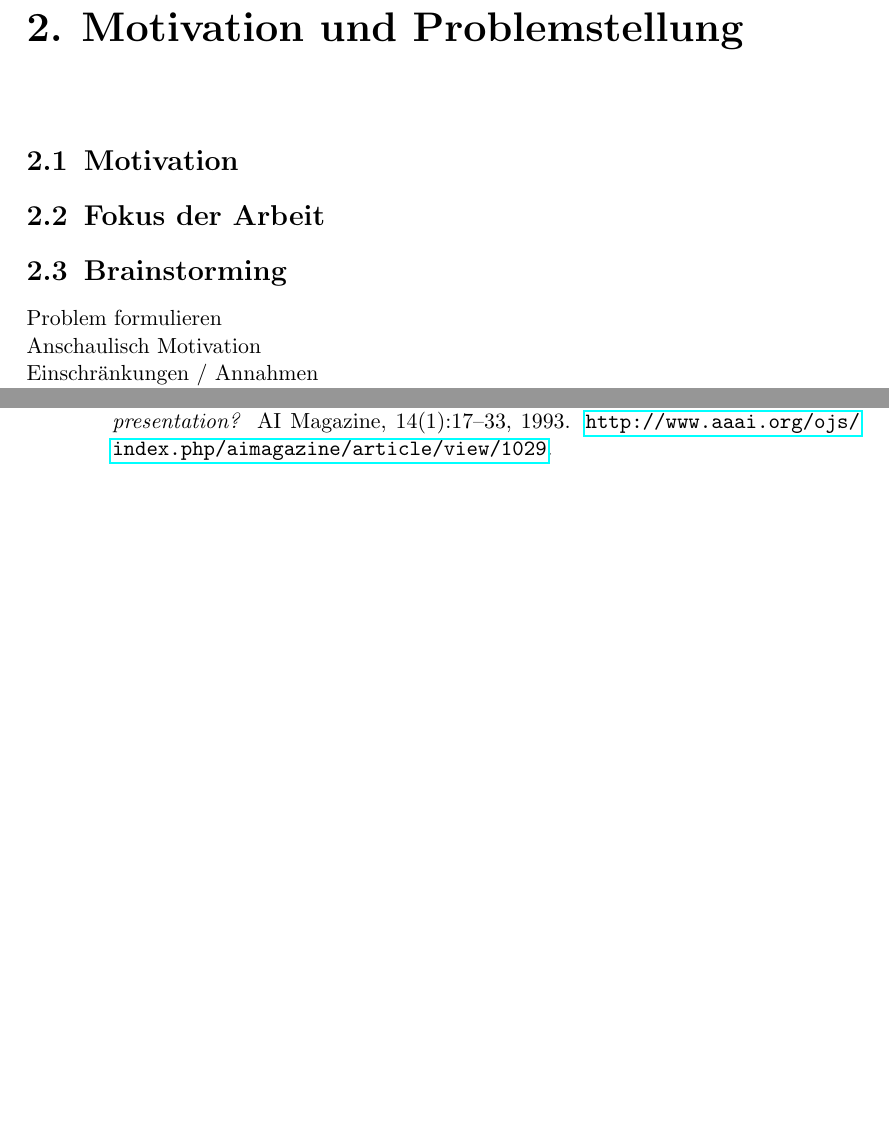
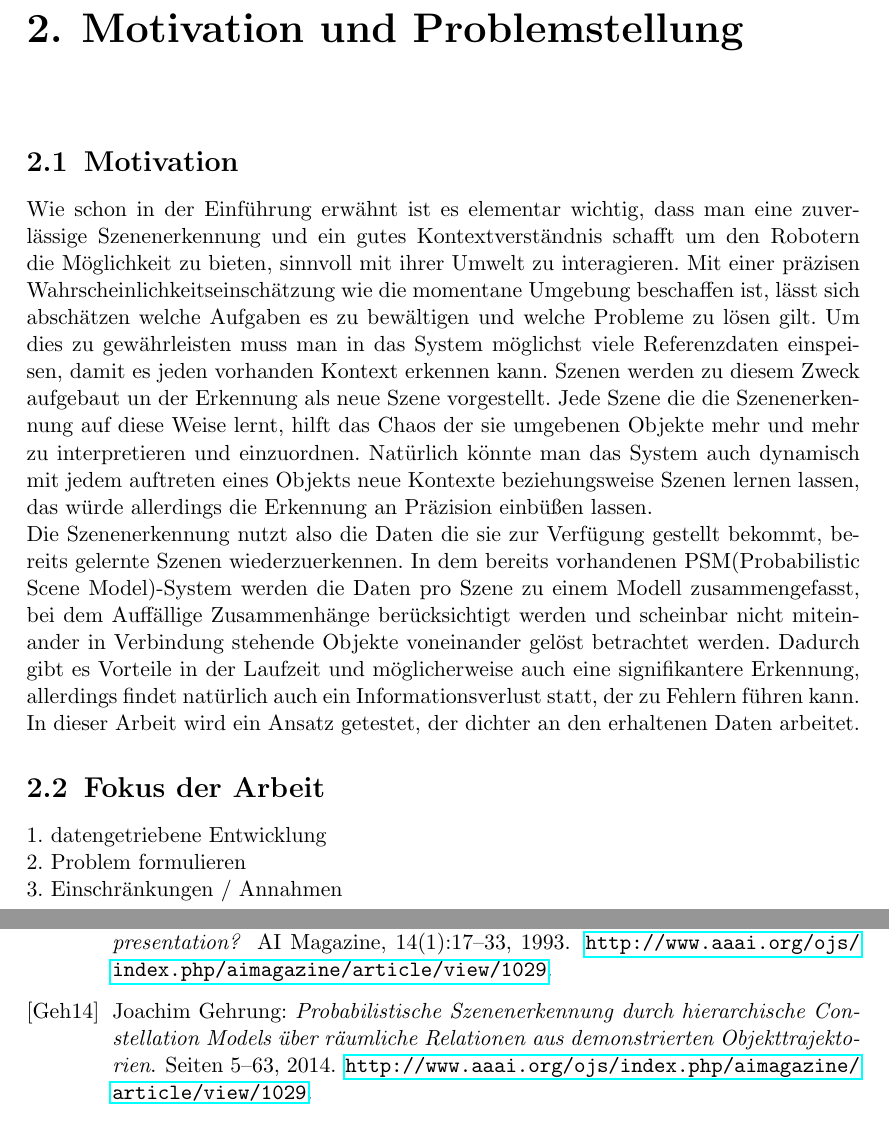
Before and after one commit to joshualink/bachelorarbeit, a LaTeX thesis (bachelorarbeit/diplomarbeit.tex, which reads bachelorarbeit/02motivation.tex, bachelorarbeit/diplomarbeit.bib): two parts of pages 6 and 12 of 12 before the commit and two parts of pages 6 and 13 of 13 after it, joined at a grey line, cut so that both start at the same text, the shorter picture padded with empty space. The pictures show the PDF file bachelorarbeit/diplomarbeit.pdf that the author committed with the source.

Commit message:
Motivation grob fertig

```diff
--- a/bachelorarbeit/02motivation.tex
+++ b/bachelorarbeit/02motivation.tex
@@ -1,10 +1,13 @@
 \chapter{Motivation und Problemstellung}\label{ch:motivation}
 
 \section{Motivation}
+Wie schon in der Einführung erwähnt ist es elementar wichtig, dass man eine zuverlässige Szenenerkennung und ein gutes Kontextverständnis schafft um den Robotern die Möglichkeit zu bieten, sinnvoll mit ihrer Umwelt zu interagieren. Mit einer präzisen Wahrscheinlichkeitseinschätzung wie die momentane Umgebung beschaffen ist, lässt sich abschätzen welche Aufgaben es zu bewältigen und welche Probleme zu lösen gilt. Um dies zu gewährleisten muss man in das System möglichst viele Referenzdaten einspeisen, damit es jeden vorhanden Kontext erkennen kann. Szenen werden zu diesem Zweck aufgebaut un der Erkennung als neue Szene vorgestellt. Jede Szene die die Szenenerkennung auf diese Weise lernt, hilft das Chaos der sie umgebenen Objekte mehr und mehr zu interpretieren und einzuordnen. Natürlich könnte man das System auch dynamisch mit jedem auftreten eines Objekts neue Kontexte beziehungsweise Szenen lernen lassen, das würde allerdings die Erkennung an Präzision einbüßen lassen.\\
+Die Szenenerkennung nutzt also die Daten die sie zur Verfügung gestellt bekommt, bereits gelernte Szenen wiederzuerkennen. In dem bereits vorhandenen PSM(Probabilistic Scene Model)-System werden die Daten pro Szene zu einem Modell zusammengefasst, bei dem Auffällige Zusammenhänge berücksichtigt werden und scheinbar nicht miteinander in Verbindung stehende Objekte voneinander gelöst betrachtet werden. Dadurch gibt es Vorteile in der Laufzeit und möglicherweise auch eine signifikantere Erkennung, allerdings findet natürlich auch ein Informationsverlust statt, der zu Fehlern führen kann. In dieser Arbeit wird ein Ansatz getestet, der dichter an den erhaltenen Daten arbeitet.
 
+\begin{figure}
+	\centering
+	\includegraphics{bilder/relation.pdf}
+	\caption{Beispiel: Relative Position eines Objekts zu einem anderen}
+	\label{img:Relation}
+\end{figure}
 
-\section{Fokus der  Arbeit}
-
-
-
-\section{Brainstorming}
@@ -18,3 +15,7 @@ datengetriebene Entwicklung \\
+1. datengetriebene Entwicklung \\
+2. Problem formulieren\\
+3. Einschränkungen / Annahmen \\
+4. parametisches Modell ist ungenau - deshalb dichter an Daten\\
 
 
 \begin{deprecated}
--- a/bachelorarbeit/diplomarbeit.bib
+++ b/bachelorarbeit/diplomarbeit.bib
@@ -1,3 +1,11 @@
+@article{gehrung14,
+ author = {Joachim Gehrung},
+ title = {Probabilistische Szenenerkennung durch hierarchische Constellation Models über räumliche Relationen aus demonstrierten Objekttrajektorien},
+ year = {2014},
+ pages = {5-63},
+ url = {http://www.aaai.org/ojs/index.php/aimagazine/article/view/1029},
+}
+
 @article{davis93,
  author = {Randall Davis and Howard Shrobe and Peter Szolovits},
  title = {What is a Knowledge Representation?},
```
Also changed, not shown: bachelorarbeit/01einleitung.tex (+0 -6 lines), bachelorarbeit/03grundlagen.tex (+7 -1 lines), bachelorarbeit/bilder/relation.pdf (added), bachelorarbeit/bilder/roh/relation.png (added), bachelorarbeit/diplomarbeit.pdf, bachelorarbeit/02motivation.tex (8 more changed lines), 3 other files.
